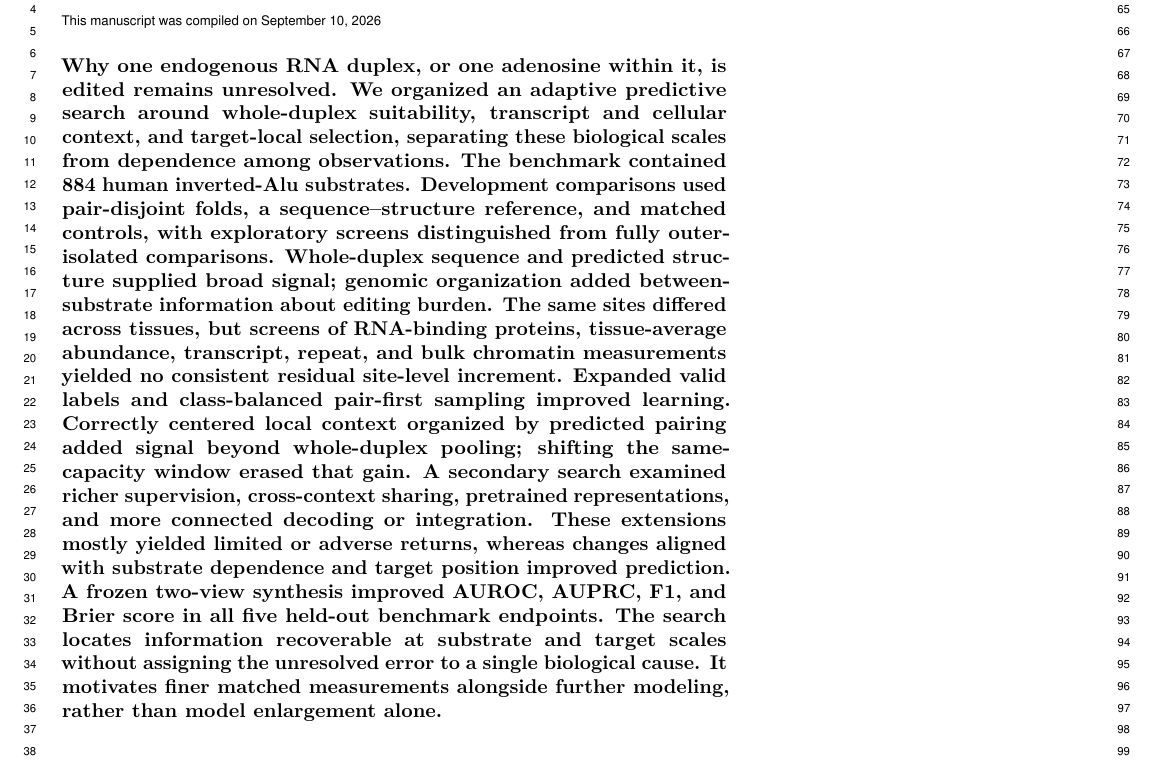
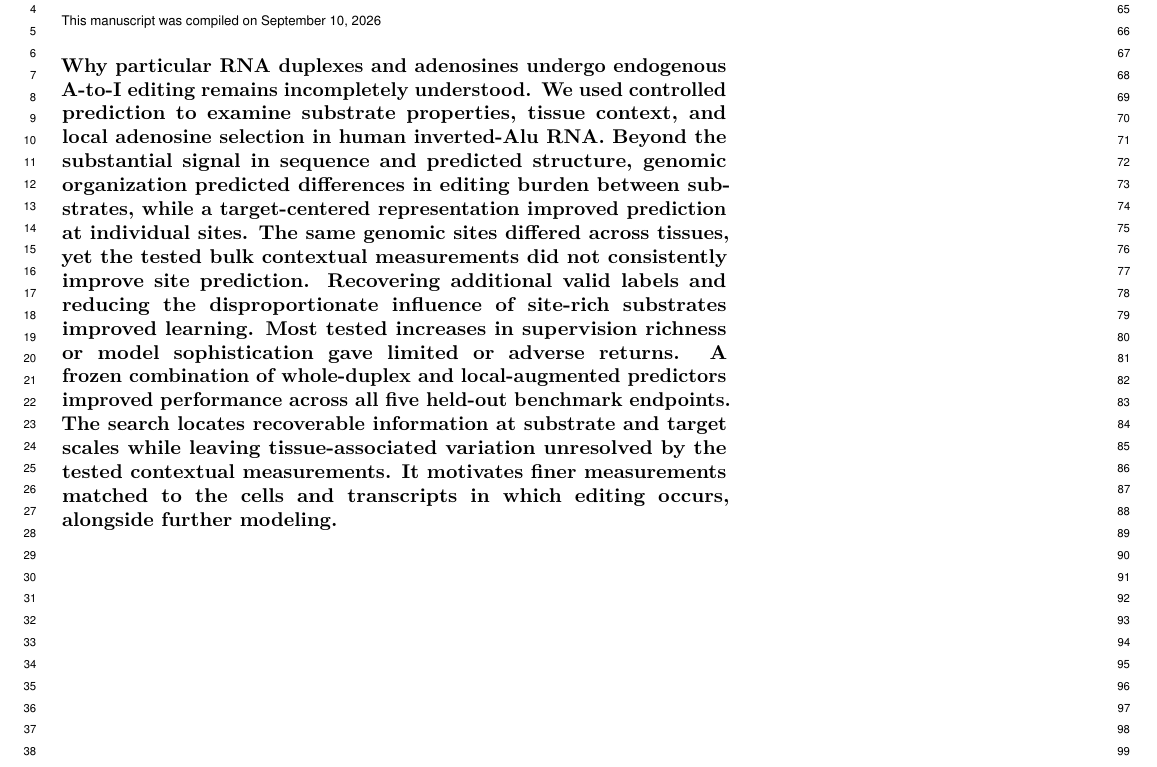
Before and after one commit to Scientific-Computing-Lab/ADARPro, a LaTeX document (paper/main.tex): part of page 1 of 11, cut so that both start at the same text. Compiled offline with pdfLaTeX.

Commit message:
Bring abstract findings forward and reduce technical detail

```diff
--- a/paper/main.tex
+++ b/paper/main.tex
@@ -24,7 +24,7 @@
 \keywords{A-to-I RNA editing $|$ ADAR $|$ inverted Alu $|$ RNA structure $|$ machine learning}
 
 \begin{abstract}
-Why one endogenous RNA duplex, or one adenosine within it, is edited remains unresolved. We organized an adaptive predictive search around whole-duplex suitability, transcript and cellular context, and target-local selection, separating these biological scales from dependence among observations. The benchmark contained \NSubstrates{} human inverted-Alu substrates. Development comparisons used pair-disjoint folds, a sequence--structure reference, and matched controls, with exploratory screens distinguished from fully outer-isolated comparisons. Whole-duplex sequence and predicted structure supplied broad signal; genomic organization added between-substrate information about editing burden. The same sites differed across tissues, but screens of RNA-binding proteins, tissue-average abundance, transcript, repeat, and bulk chromatin measurements yielded no consistent residual site-level increment. Expanded valid labels and class-balanced pair-first sampling improved learning. Correctly centered local context organized by predicted pairing added signal beyond whole-duplex pooling; shifting the same-capacity window erased that gain. A secondary search examined richer supervision, cross-context sharing, pretrained representations, and more connected decoding or integration. These extensions mostly yielded limited or adverse returns, whereas changes aligned with substrate dependence and target position improved prediction. A frozen two-view synthesis improved AUROC, AUPRC, F1, and Brier score in all five held-out benchmark endpoints. The search locates information recoverable at substrate and target scales without assigning the unresolved error to a single biological cause. It motivates finer matched measurements alongside further modeling, rather than model enlargement alone.
+Why particular RNA duplexes and adenosines undergo endogenous A-to-I editing remains incompletely understood. We used controlled prediction to examine substrate properties, tissue context, and local adenosine selection in human inverted-Alu RNA. Beyond the substantial signal in sequence and predicted structure, genomic organization predicted differences in editing burden between substrates, while a target-centered representation improved prediction at individual sites. The same genomic sites differed across tissues, yet the tested bulk contextual measurements did not consistently improve site prediction. Recovering additional valid labels and reducing the disproportionate influence of site-rich substrates improved learning. Most tested increases in supervision richness or model sophistication gave limited or adverse returns. A frozen combination of whole-duplex and local-augmented predictors improved performance across all five held-out benchmark endpoints. The search locates recoverable information at substrate and target scales while leaving tissue-associated variation unresolved by the tested contextual measurements. It motivates finer measurements matched to the cells and transcripts in which editing occurs, alongside further modeling.
 \end{abstract}
 
 \dates{This manuscript was compiled on September 10, 2026}
```
Also changed, not shown: paper/main.pdf.
